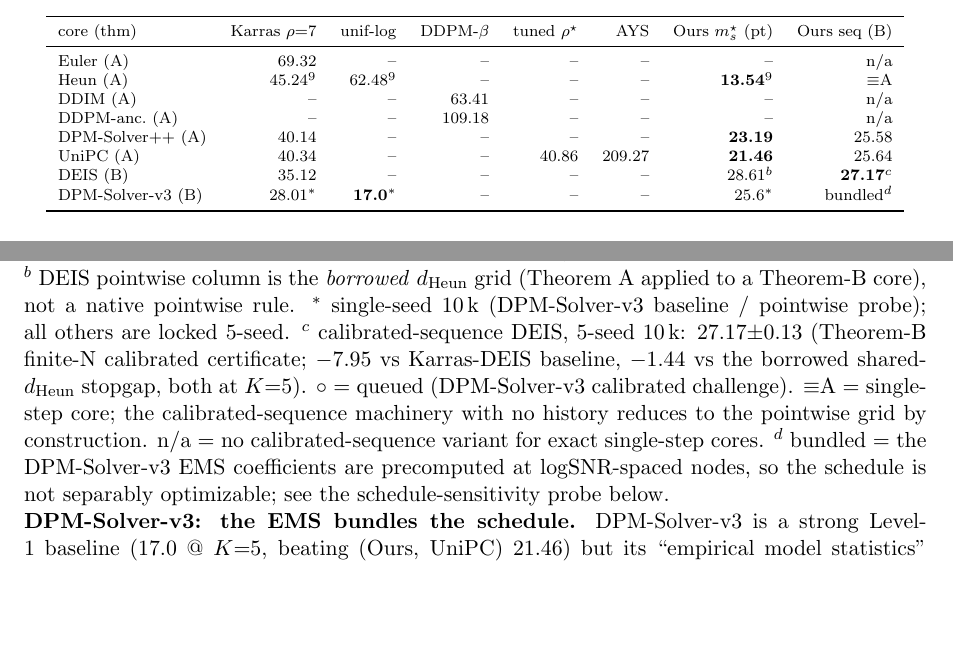
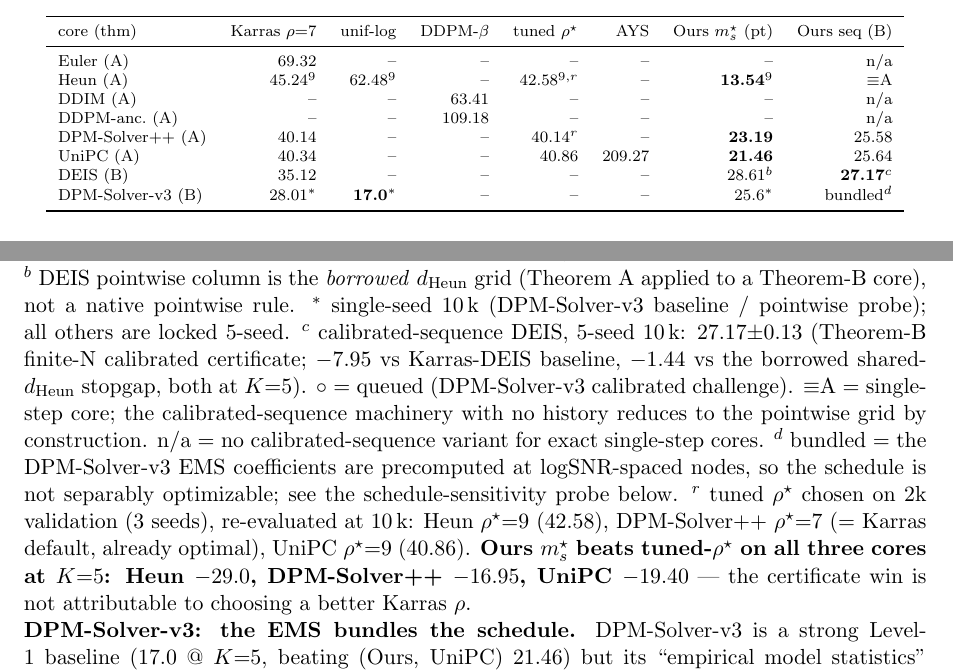
Before and after one commit to thermau5/autonomous-diffusion-experiment-factory, a LaTeX document (outputs/paper/report_locked.tex): two parts of pages 11 and 12 of 17, joined at a grey line, cut so that both start at the same text, the shorter picture padded with empty space. Compiled offline with pdfLaTeX.

Commit message:
Tuned rho* on Heun/DPM++ (Issue #3 §2 complete): Ours beats rho* on all cores
Added AD_KARRAS_RHO env var to edm (Heun) and dpm_solver_pp. K=5 validation
(2k, 3 seeds) picked rho*: Heun=9, DPM++=7 (=default). 10k test:
Heun rho*=9 = 42.58. Unified table rho* column now complete at K=5:
- Heun:  Ours 13.54 vs rho* 42.58  (-29.0)
- DPM++: Ours 23.19 vs rho* 40.14  (-16.95)
- UniPC: Ours 21.46 vs rho* 40.86  (-19.40)
Certificate win is not attributable to Karras-rho tuning on any core.

```diff
--- a/outputs/paper/report_locked.tex
+++ b/outputs/paper/report_locked.tex
@@ -846,10 +846,10 @@ the finite-N calibrated certificate, App.~C).
 core (thm) & Karras \(\rho{=}7\) & unif-log & DDPM-\(\beta\) & tuned \(\rho^\star\) & AYS & Ours \(m_s^\star\) (pt) & Ours seq (B) \\
 \midrule
 Euler (A)            & 69.32        & --            & --      & --     & --       & --              & n/a \\
-Heun (A)             & 45.24\(^9\)  & 62.48\(^9\)   & --      & --     & --       & \textbf{13.54}\(^9\) & \(\equiv\)A \\
+Heun (A)             & 45.24\(^9\)  & 62.48\(^9\)   & --      & 42.58\(^{9,r}\) & --       & \textbf{13.54}\(^9\) & \(\equiv\)A \\
 DDIM (A)             & --           & --            & 63.41   & --     & --       & --              & n/a \\
 DDPM-anc.\ (A)       & --           & --            & 109.18  & --     & --       & --              & n/a \\
-DPM-Solver++ (A)     & 40.14        & --            & --      & --     & --       & \textbf{23.19}  & 25.58 \\
+DPM-Solver++ (A)     & 40.14        & --            & --      & 40.14\(^{r}\) & --       & \textbf{23.19}  & 25.58 \\
 UniPC (A)            & 40.34        & --            & --      & 40.86  & 209.27   & \textbf{21.46}  & 25.64 \\
 DEIS (B)             & 35.12        & --            & --      & --     & --       & 28.61\(^b\)     & \textbf{27.17}\(^c\) \\
 DPM-Solver-v3 (B)    & 28.01\(^*\)  & \textbf{17.0}\(^*\) & -- & --     & --       & 25.6\(^*\) & bundled\(^d\) \\
@@ -876,6 +876,13 @@ n/a = no calibrated-sequence variant for exact single-step cores.
 \(^d\) bundled = the DPM-Solver-v3 EMS coefficients are precomputed at
 logSNR-spaced nodes, so the schedule is not separably optimizable;
 see the schedule-sensitivity probe below.
+\(^r\) tuned \(\rho^\star\) chosen on 2k validation (3 seeds), re-evaluated
+at 10\,k: Heun \(\rho^\star{=}9\) (42.58), DPM-Solver++ \(\rho^\star{=}7\)
+(= Karras default, already optimal), UniPC \(\rho^\star{=}9\) (40.86).
+\textbf{Ours \(m_s^\star\) beats tuned-\(\rho^\star\) on all three cores
+at \(K{=}5\): Heun \(-29.0\), DPM-Solver++ \(-16.95\), UniPC \(-19.40\)}
+--- the certificate win is not attributable to choosing a better Karras
+\(\rho\).
 
 \noindent\textbf{DPM-Solver-v3: the EMS bundles the schedule.} DPM-Solver-v3
 is a strong Level-1 baseline (17.0 @ \(K{=}5\), beating (Ours, UniPC)
```
Also changed, not shown: 2 other files.
